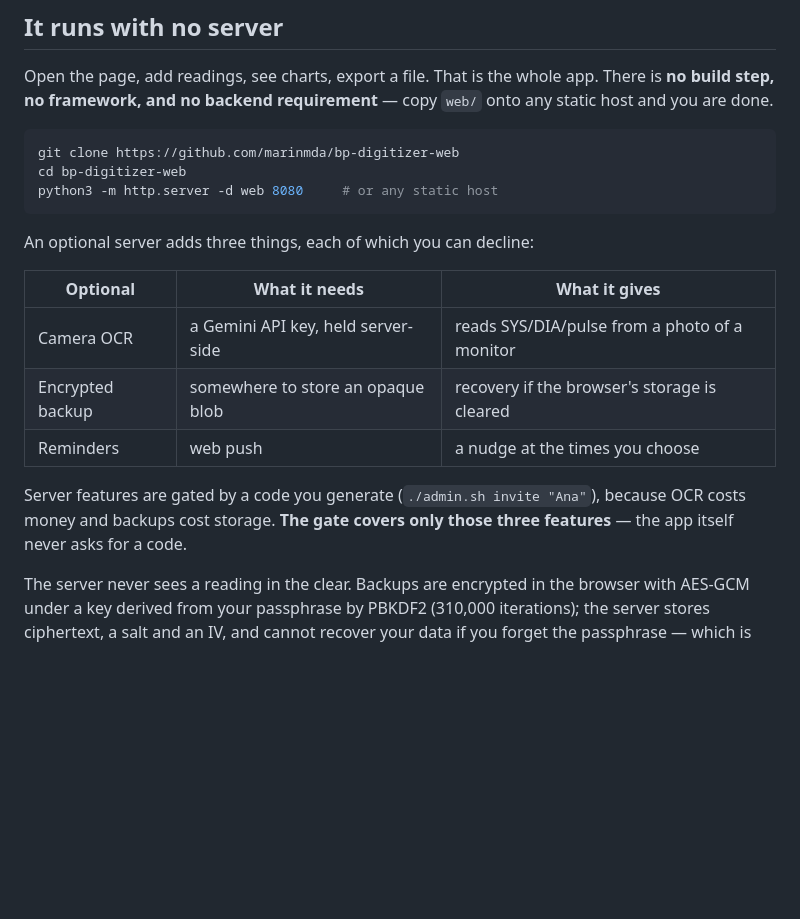
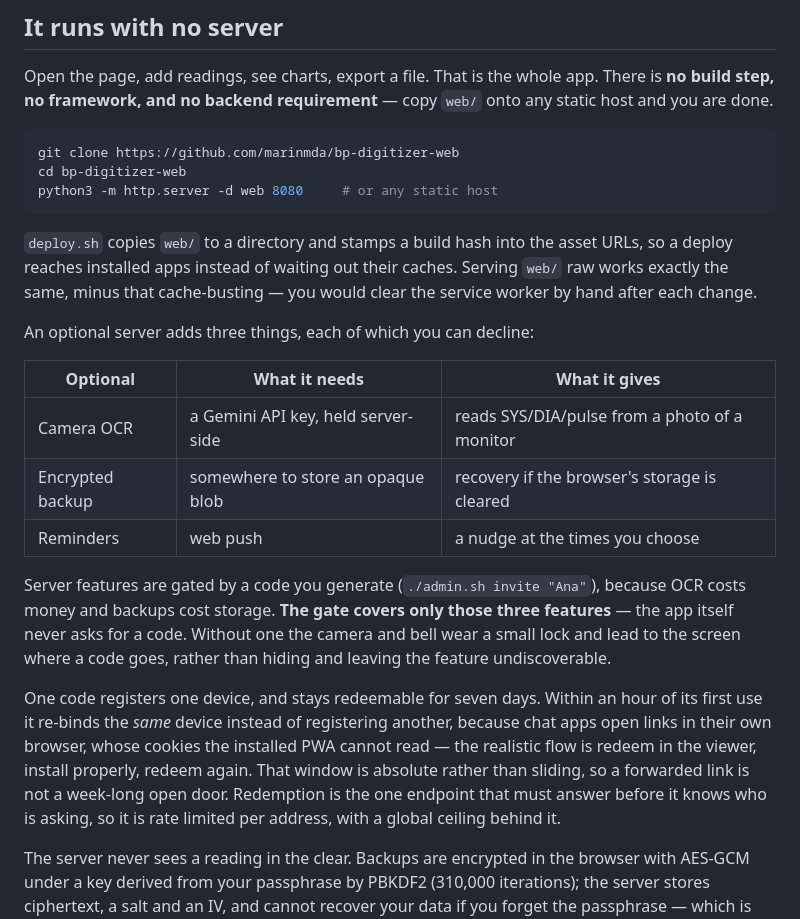
Before and after one commit to marinmda/bp-digitizer-web, a Markdown page: README.md, the part around one of its changes. GitHub-like rendering; blank space fills up the shorter version.

````diff
--- a/README.md
+++ b/README.md
@@ -21,6 +21,11 @@ cd bp-digitizer-web
 python3 -m http.server -d web 8080     # or any static host
 ```
 
+`deploy.sh` copies `web/` to a directory and stamps a build hash into the
+asset URLs, so a deploy reaches installed apps instead of waiting out their
+caches. Serving `web/` raw works exactly the same, minus that cache-busting —
+you would clear the service worker by hand after each change.
+
 An optional server adds three things, each of which you can decline:
 
 | Optional | What it needs | What it gives |
@@ -31,7 +36,18 @@ An optional server adds three things, each of which you can decline:
 
 Server features are gated by a code you generate (`./admin.sh invite "Ana"`),
 because OCR costs money and backups cost storage. **The gate covers only those
-three features** — the app itself never asks for a code.
+three features** — the app itself never asks for a code. Without one the camera
+and bell wear a small lock and lead to the screen where a code goes, rather
+than hiding and leaving the feature undiscoverable.
+
+One code registers one device, and stays redeemable for seven days. Within an
+hour of its first use it re-binds the *same* device instead of registering
+another, because chat apps open links in their own browser, whose cookies the
+installed PWA cannot read — the realistic flow is redeem in the viewer, install
+properly, redeem again. That window is absolute rather than sliding, so a
+forwarded link is not a week-long open door. Redemption is the one endpoint
+that must answer before it knows who is asking, so it is rate limited per
+address, with a global ceiling behind it.
 
 The server never sees a reading in the clear. Backups are encrypted in the
 browser with AES-GCM under a key derived from your passphrase by PBKDF2
````
Also changed, not shown: other parts of README.md (+43 -7 lines).
